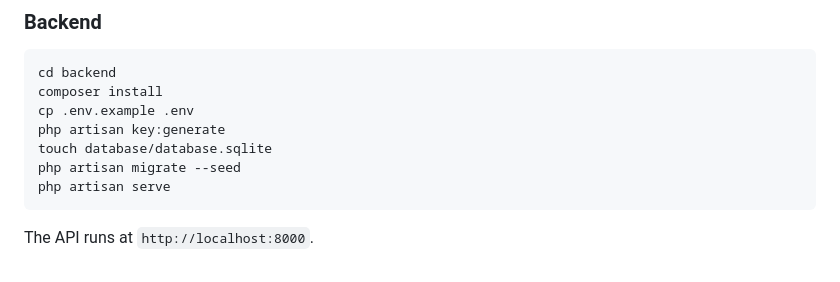
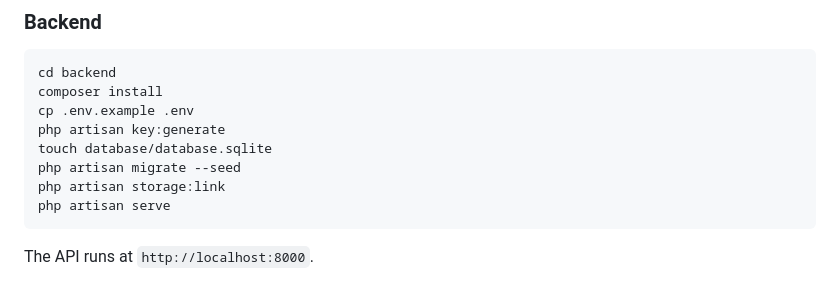
Before and after one commit to ronakbaldha23/forgeforce-qc-app, a Markdown page: README.md, the part around the change. Drawn GitHub-style.

Commit message:
docs: add missing storage:link step to backend setup instructions
Found via a fresh-clone dry run: photo URLs returned by AttachmentResource
require the public storage symlink, which wasn't in the README steps.

````diff
--- a/README.md
+++ b/README.md
@@ -27,6 +27,7 @@ cp .env.example .env
 php artisan key:generate
 touch database/database.sqlite
 php artisan migrate --seed
+php artisan storage:link
 php artisan serve
 ```
 
````
